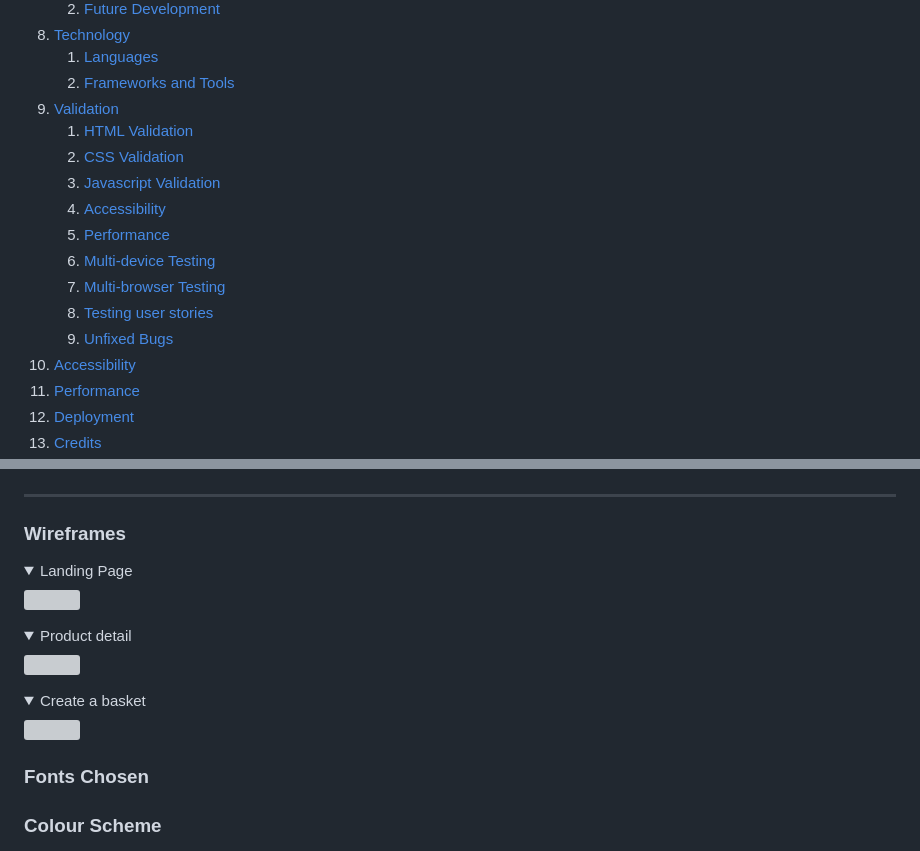
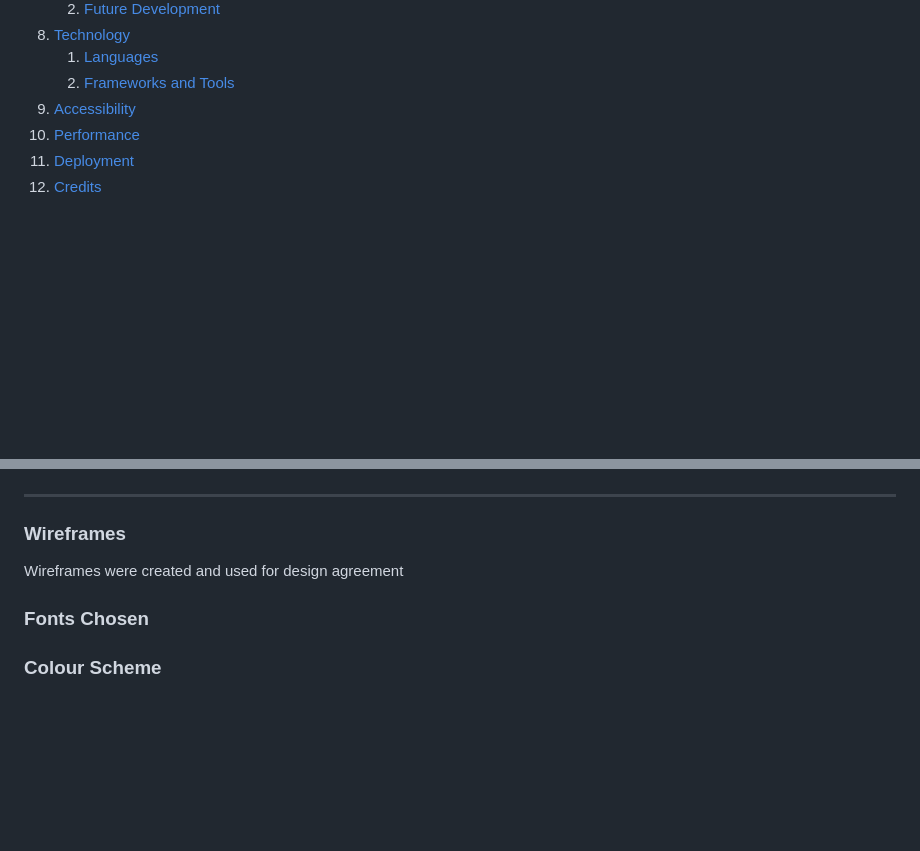
Before and after one commit to violaberg/infinity-health-hub, a Markdown page: README.md, 2 parts joined by grey strips. Drawn GitHub-style; folded sections open; blank space fills up the shorter version; grey boxes are pictures that could not be loaded.

```diff
--- a/README.md
+++ b/README.md
@@ -31,16 +31,6 @@ Developer:  **Team Infinity**, Apr 2024
 8. [Technology](#technologies)
     1. [Languages](#langugages)
     2. [Frameworks and Tools](#frameworks--tools)
-9. [Validation](#validation)
-    1. [HTML Validation](#html-validation)
-    2. [CSS Validation](#css-validation)
-    3. [Javascript Validation](#javascript-validation)
-    4. [Accessibility](#accessibility)
-    5. [Performance](#performance)
-    6. [Multi-device Testing](#multi-device-testing)
-    7. [Multi-browser Testing](#multi-browser-testing)
-    8. [Testing user stories](#testing-user-stories)
-    9. [Unfixed Bugs](#unfixed-bugs)
 10. [Accessibility](#accessibility)
 11. [Performance](#performance)
 12. [Deployment](#deployment)
@@ -133,18 +123,7 @@ The target audience is females, who are aged 16+, and are living with one or mor
 ----------------
 
 ### Wireframes
-<details><summary>Landing Page</summary>
-<img src="./docs/readme_images/wf1-landing-pg.png">
-</details>
-
-
-<details><summary>Product detail</summary>
-<img src="./docs/readme_images/wf3-product-detail.png">
-</details>
-
-<details><summary>Create a basket</summary>
-<img src="./docs/readme_images/wf4-basket.png">
-</details>
+Wireframes were created and used for design agreement
 
 ### Fonts Chosen
 
```
